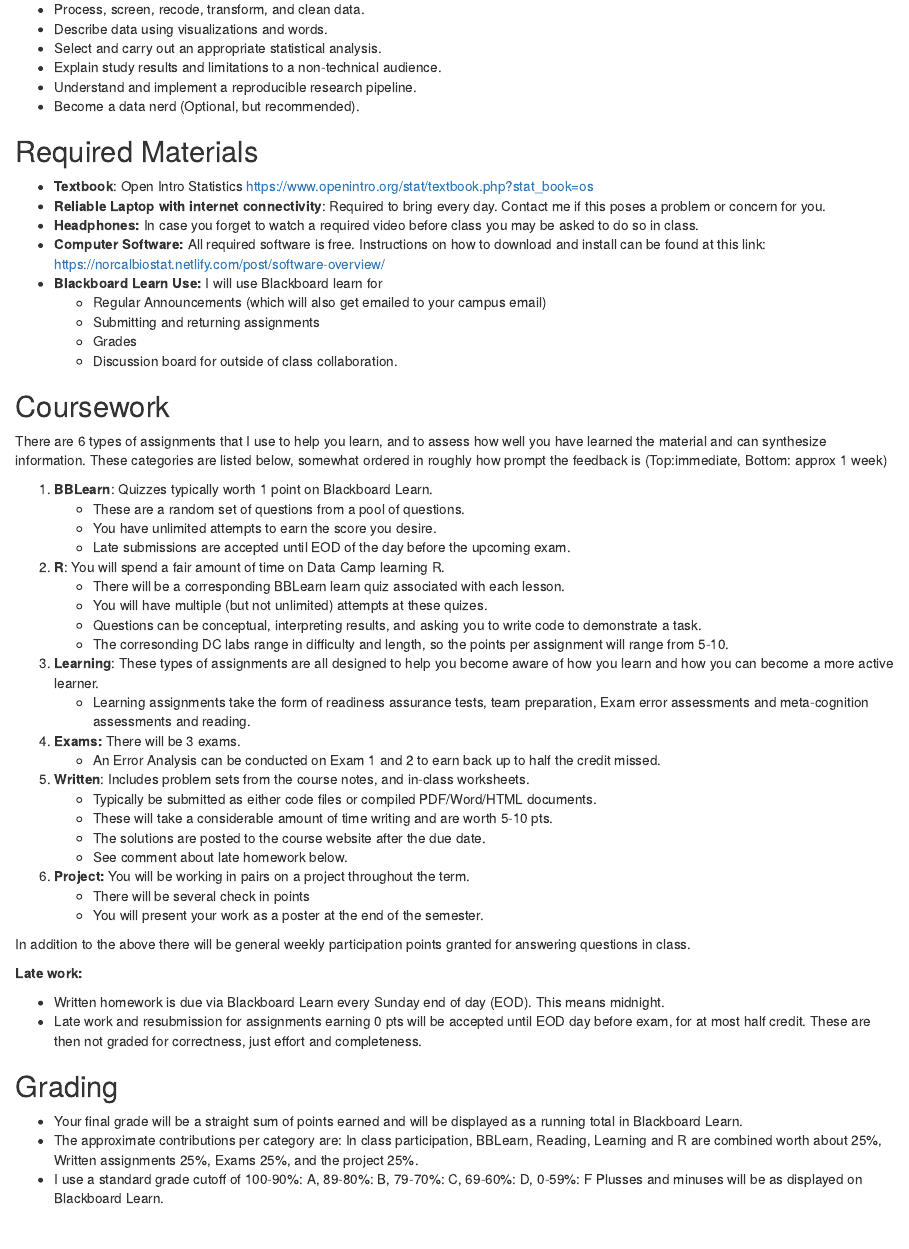
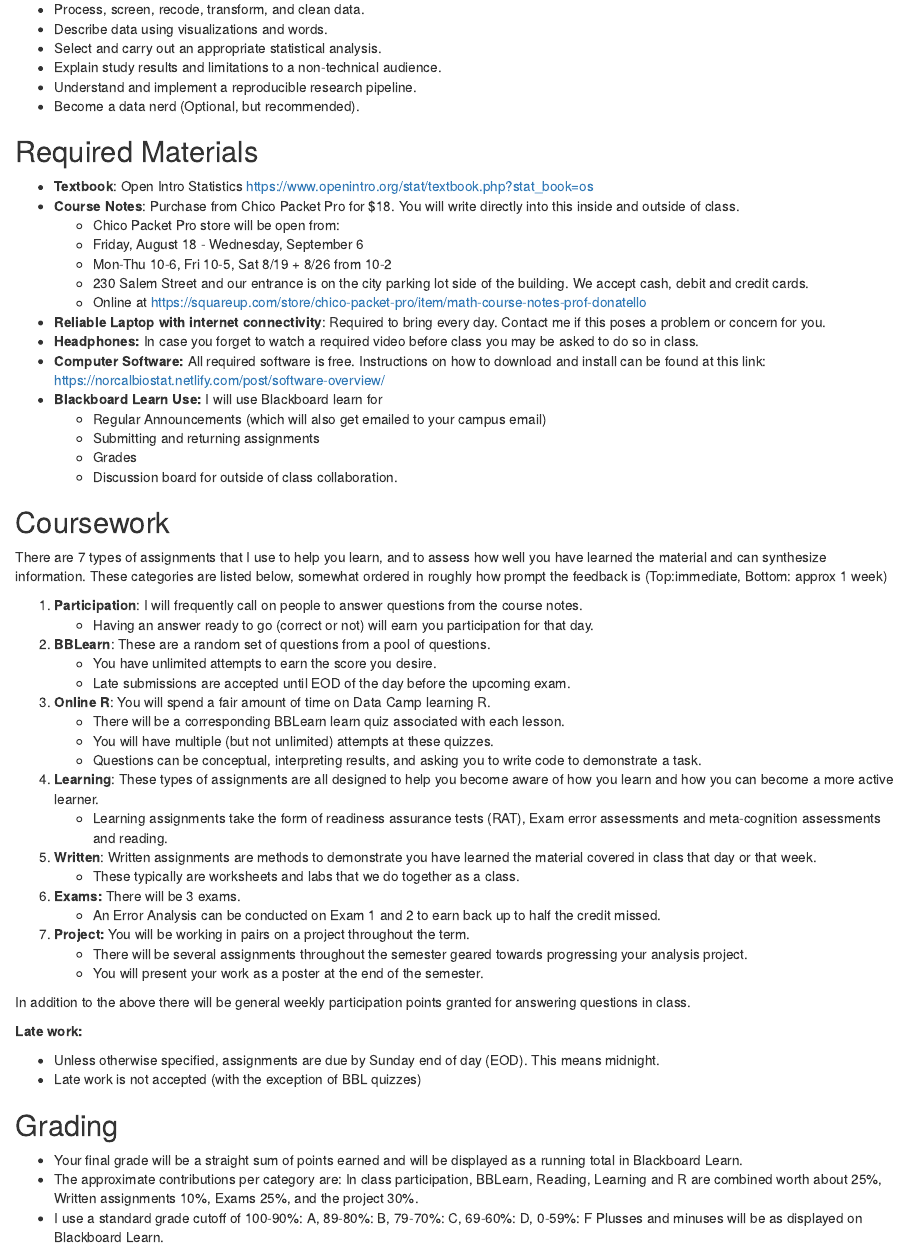
Before and after one commit to KirosG/MATH315, an R Markdown document (docs/syllabus_f17.Rmd): the page in a window 1100 px wide, from 510 px down. Rendered offline with R 4.5, knitr and Pandoc, with nearby package versions.

Commit message:
fix syllabus

```diff
--- a/docs/syllabus_f17.Rmd
+++ b/docs/syllabus_f17.Rmd
@@ -40,6 +40,12 @@ By the end of the semester students will be able to
 ## Required Materials
 
 * **Textbook**: Open Intro Statistics https://www.openintro.org/stat/textbook.php?stat_book=os
+* **Course Notes**: Purchase from Chico Packet Pro for $18. You will write directly into this inside and outside of class.
+    - Chico Packet Pro store will be open from:
+    - Friday, August 18 - Wednesday, September 6
+    - Mon-Thu 10-6, Fri 10-5, Sat 8/19 + 8/26 from 10-2
+    - 230 Salem Street and our entrance is on the city parking lot side of the building. We accept cash, debit and credit cards.
+    - Online at https://squareup.com/store/chico-packet-pro/item/math-course-notes-prof-donatello
 * **Reliable Laptop with internet connectivity**: Required to bring every day. Contact me if this poses a problem or concern for you.
 * **Headphones:** In case you forget to watch a required video before class you may be asked to do so in class.
 * **Computer Software:** All required software is free. Instructions on how to download and install can be found at this link: https://norcalbiostat.netlify.com/post/software-overview/
@@ -54,48 +60,43 @@ By the end of the semester students will be able to
 
 ## Coursework
 
-There are 6 types of assignments that I use to help you learn, and to assess how well you have
+There are 7 types of assignments that I use to help you learn, and to assess how well you have
 learned the material and can synthesize information. These categories are listed below, somewhat
 ordered in roughly how prompt the feedback is (Top:immediate, Bottom: approx 1 week)
 
-1. **BBLearn**: Quizzes typically worth 1 point on Blackboard Learn.
-      - These are a random set of questions from a pool of questions.
-      - You have unlimited attempts to earn the score you desire.
-      - Late submissions are accepted until EOD of the day before the upcoming exam.
-2. **R**: You will spend a fair amount of time on Data Camp learning R.
-      - There will be a corresponding BBLearn learn quiz associated with each lesson.
-      - You will have multiple (but not unlimited) attempts at these quizes.
-      - Questions can be conceptual, interpreting results, and asking you to write code to demonstrate a task.
-      - The corresonding DC labs range in difficulty and length, so the points per assignment will range from 5-10.
-3. **Learning**: These types of assignments are all designed to help you become aware of how you learn
+1. **Participation**: I will frequently call on people to answer questions from the course notes.
+    - Having an answer ready to go (correct or not) will earn you participation for that day.
+2. **BBLearn**: These are a random set of questions from a pool of questions.
+    - You have unlimited attempts to earn the score you desire.
+    - Late submissions are accepted until EOD of the day before the upcoming exam.
+3. **Online R**: You will spend a fair amount of time on Data Camp learning R.
+    - There will be a corresponding BBLearn learn quiz associated with each lesson.
+    - You will have multiple (but not unlimited) attempts at these quizzes.
+    - Questions can be conceptual, interpreting results, and asking you to write code to demonstrate a task.
+4. **Learning**: These types of assignments are all designed to help you become aware of how you learn
     and how you can become a more active learner.
-      - Learning assignments take the form of readiness assurance tests, team preparation,
-      Exam error assessments and meta-cognition assessments and reading.
-4. **Exams:** There will be 3 exams.
-      - An Error Analysis can be conducted on Exam 1 and 2 to earn back up to half the credit missed.
-5. **Written**: Includes problem sets from the course notes, and in-class worksheets.
-      - Typically be submitted as either code files or compiled PDF/Word/HTML documents.
-      - These will take a considerable amount of time writing and are worth 5-10 pts.
-      - The solutions are posted to the course website after the due date.
-      - See comment about late homework below.
-6. **Project:** You will be working in pairs on a project throughout the term.
-      - There will be several check in points
-      - You will present your work as a poster at the end of the semester.
+    - Learning assignments take the form of readiness assurance tests (RAT), Exam error assessments and meta-cognition assessments and reading.
+5. **Written**: Written assignments are methods to demonstrate you have learned the material covered in class that day or that week.
+    - These typically are worksheets and labs that we do together as a class.
+6. **Exams:** There will be 3 exams.
+    - An Error Analysis can be conducted on Exam 1 and 2 to earn back up to half the credit missed.
+7. **Project:** You will be working in pairs on a project throughout the term.
+    - There will be several assignments throughout the semester geared towards progressing your analysis project.
+    - You will present your work as a poster at the end of the semester.
 
 
 In addition to the above there will be general weekly participation points granted for answering questions in class.
 
 **Late work:**
 
-* Written homework is due via Blackboard Learn every Sunday end of day (EOD). This means midnight.
-* Late work and resubmission for assignments earning 0 pts will be accepted until EOD day before exam,
-  for at most half credit. These are then not graded for correctness, just effort and completeness.
+* Unless otherwise specified, assignments are due by Sunday end of day (EOD). This means midnight.
+* Late work is not accepted (with the exception of BBL quizzes)
 
 
 ## Grading
 
 * Your final grade will be a straight sum of points earned and will be displayed as a running total in Blackboard Learn.
-* The approximate contributions per category are: In class participation, BBLearn, Reading, Learning and R are combined worth about 25\%, Written assignments 25\%, Exams 25\%, and the project 25\%.
+* The approximate contributions per category are: In class participation, BBLearn, Reading, Learning and R are combined worth about 25\%, Written assignments 10\%, Exams 25\%, and the project 30\%.
 * I use a standard grade cutoff of 100-90\%: A, 89-80\%: B, 79-70\%: C, 69-60\%: D, 0-59\%: F Plusses and minuses will be as displayed on Blackboard Learn.
 
 # Topic Overview
```
Also changed, not shown: 2 other files.
